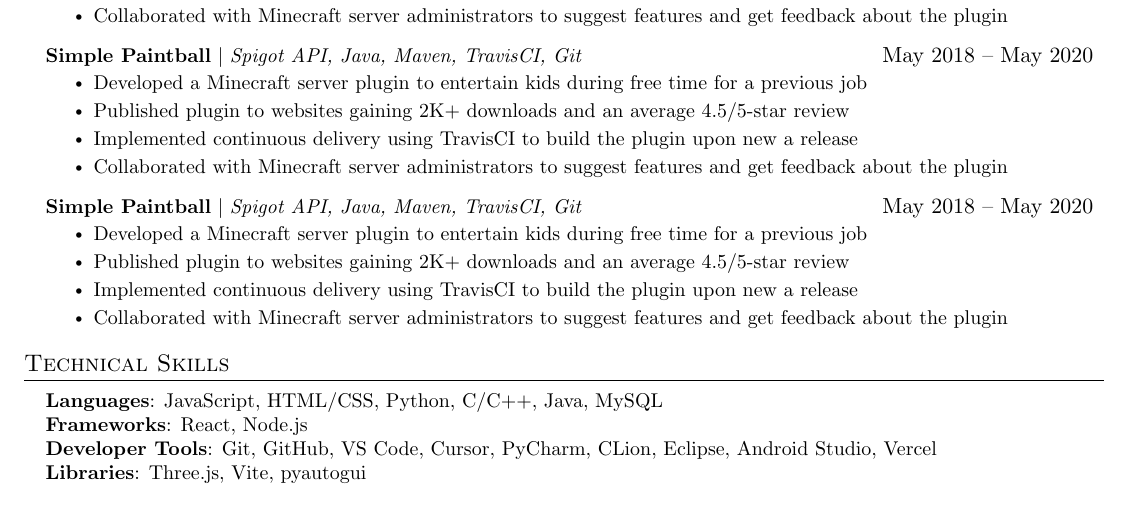
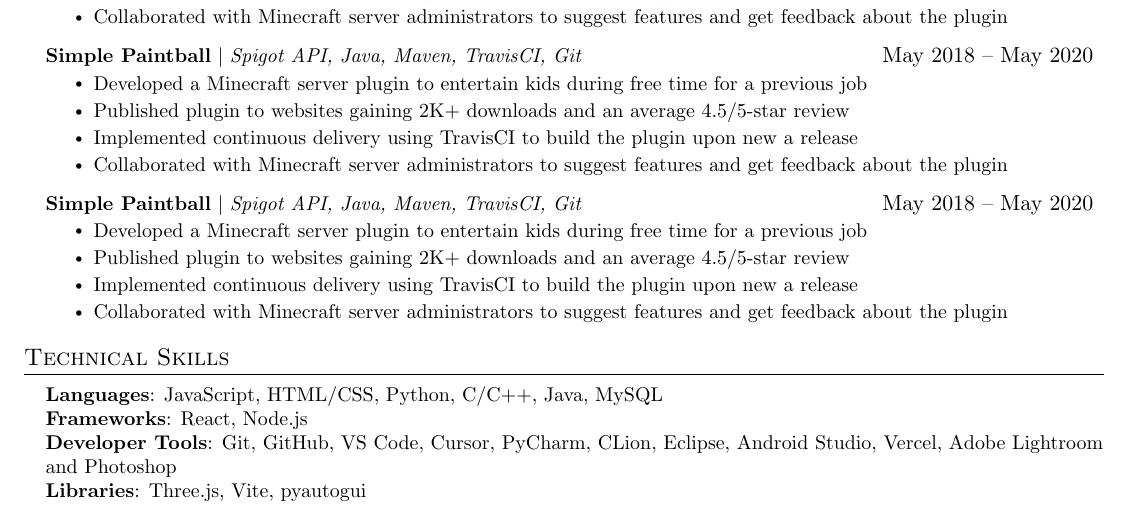
Before and after one commit to TriMPham98/resume, a LaTeX CV (resume.tex): part of the page, cut so that both start at the same text. Compiled offline with pdfLaTeX.

Commit message:
Add Adobe Lightroom and Photoshop to developer tools

```diff
--- a/resume.tex
+++ b/resume.tex
@@ -219,7 +219,7 @@
     \small{\item{
      \textbf{Languages}{:  JavaScript, HTML/CSS, Python, C/C++, Java, MySQL} \\
      \textbf{Frameworks}{: React, Node.js} \\
-     \textbf{Developer Tools}{: Git, GitHub, VS Code, Cursor, PyCharm, CLion, Eclipse, Android Studio, Vercel} \\
+     \textbf{Developer Tools}{: Git, GitHub, VS Code, Cursor, PyCharm, CLion, Eclipse, Android Studio, Vercel, Adobe Lightroom and Photoshop} \\
      \textbf{Libraries}{: Three.js, Vite, pyautogui}
     }}
  \end{itemize}
```
